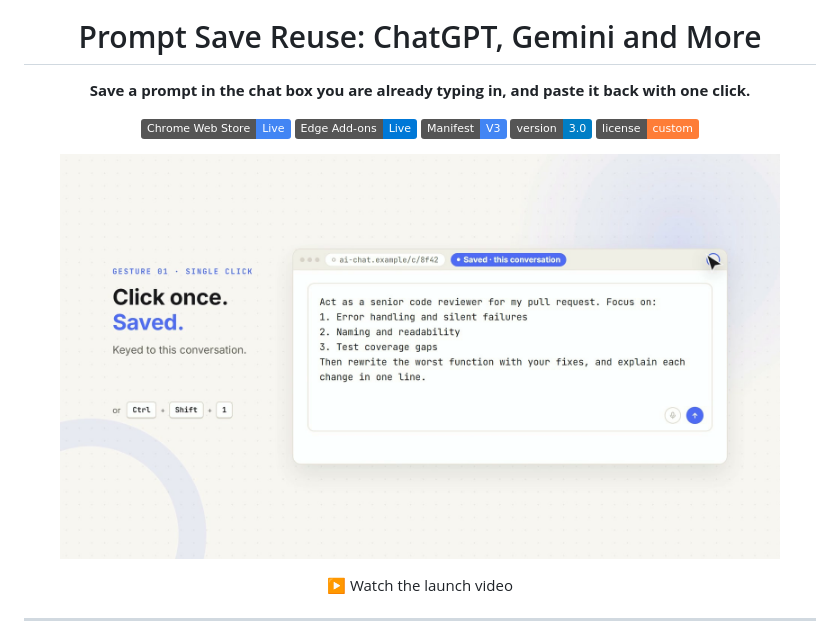
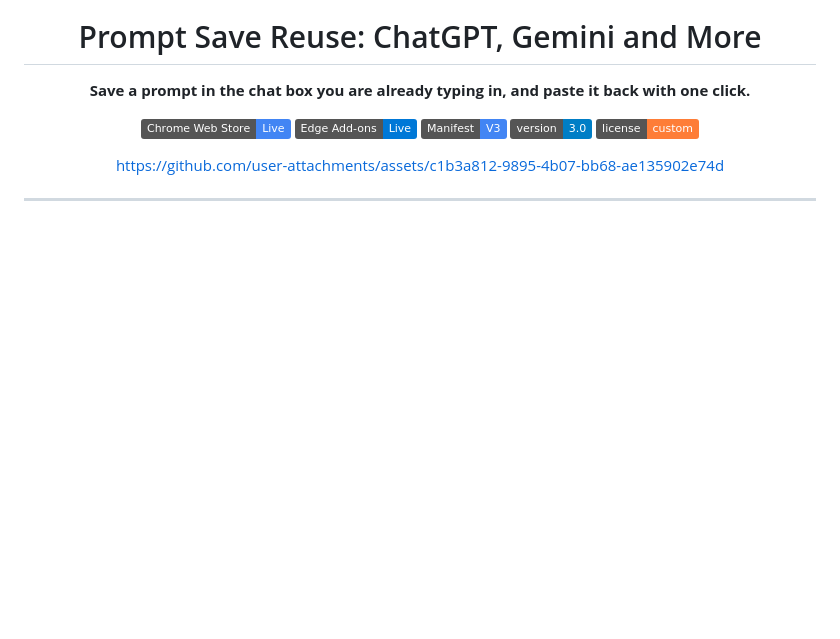
Before and after one commit to atj393/promt-save-reuse-chatgpt-and-gemini, a Markdown page: readme.md, the part around the change. Drawn GitHub-style; badges without logos; blank space fills up the shorter version.

Commit message:
fix: embed launch video via GitHub-hosted asset for inline playback (#41)
The docs/assets/brag.mp4 blob-page link required navigating away to
play. Swap to the github.com/user-attachments/assets URL (uploaded
through GitHub's own asset store), which renders as a native inline
video player directly in the README.

Co-authored-by: Claude Sonnet 5 <noreply@anthropic.com>

```diff
--- a/readme.md
+++ b/readme.md
@@ -12,9 +12,7 @@
 [![Version](https://img.shields.io/badge/version-3.0-informational)](manifest.json)
 [![License](https://img.shields.io/badge/license-custom-orange)](license)
 
-[<img src="docs/assets/brag.jpg" width="720" alt="Prompt Save Reuse launch video" />](docs/assets/brag.mp4)
-
-▶ Watch the launch video
+https://github.com/user-attachments/assets/c1b3a812-9895-4b07-bb68-ae135902e74d
 
 </div>
 
```
